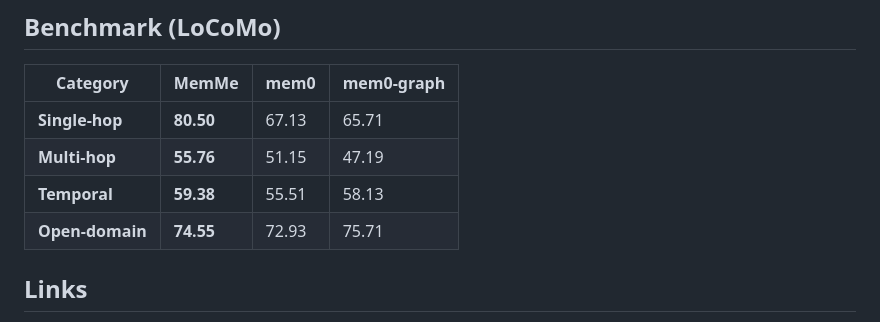
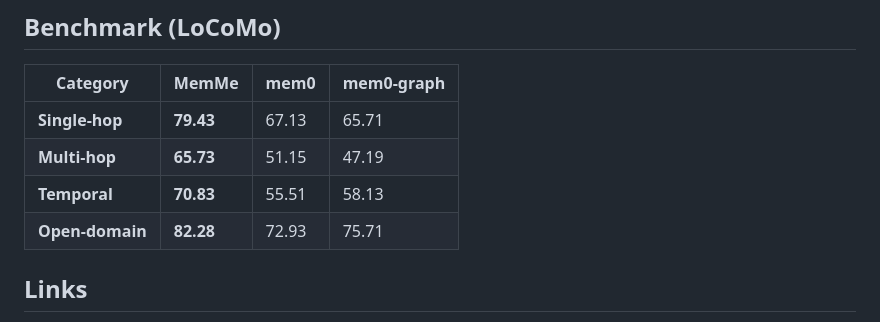
Before and after one commit to vibeinging/MemMe, a Markdown page: crates/memme-python/README.md, the part around the change. GitHub-like rendering.

```diff
--- a/crates/memme-python/README.md
+++ b/crates/memme-python/README.md
@@ -101,10 +101,10 @@ results = store.search("user preferences", user_id="alice")
 
 | Category | **MemMe** | mem0 | mem0-graph |
 |---|---|---|---|
-| **Single-hop** | **80.50** | 67.13 | 65.71 |
-| **Multi-hop** | **55.76** | 51.15 | 47.19 |
-| **Temporal** | **59.38** | 55.51 | 58.13 |
-| **Open-domain** | **74.55** | 72.93 | 75.71 |
+| **Single-hop** | **79.43** | 67.13 | 65.71 |
+| **Multi-hop** | **65.73** | 51.15 | 47.19 |
+| **Temporal** | **70.83** | 55.51 | 58.13 |
+| **Open-domain** | **82.28** | 72.93 | 75.71 |
 
 ## Links
 
```
Also changed, not shown: README.md (+4 -4 lines), README_CN.md (+4 -4 lines).
